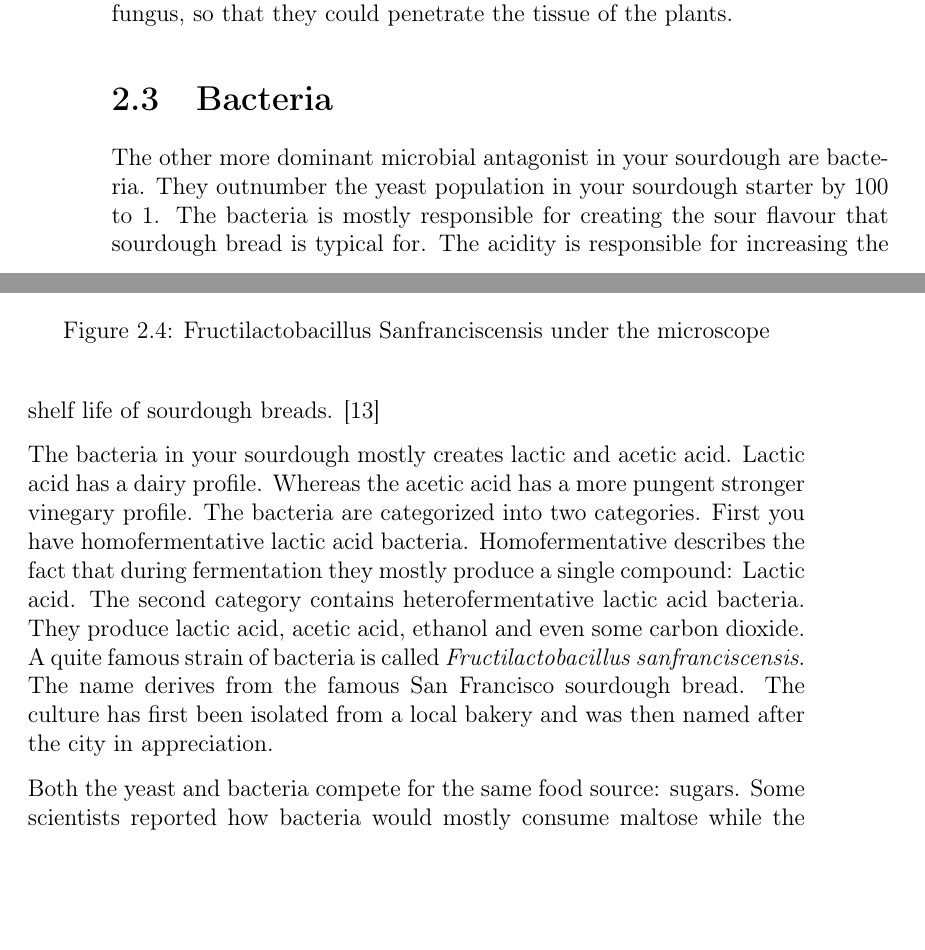
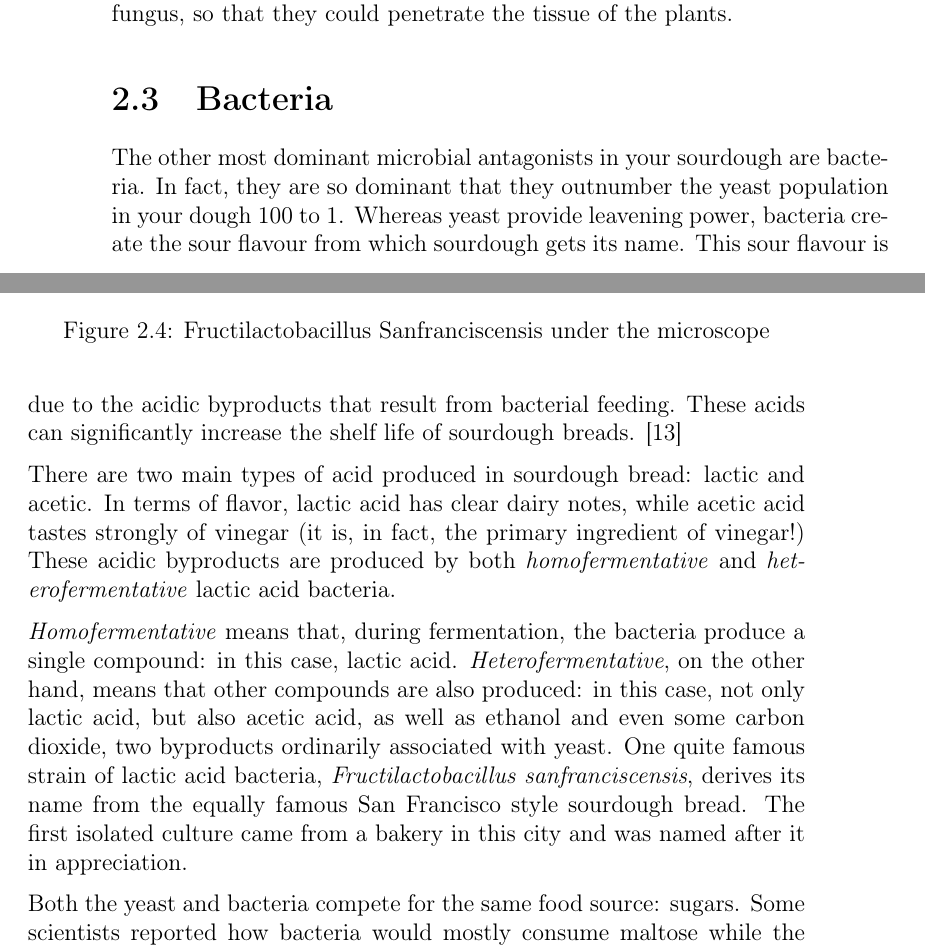
Before and after one commit to hendricius/the-sourdough-framework, a LaTeX thesis (book/book.tex, which reads book/basics/how-sourdough-works.tex): two parts of pages 30 and 31 of 103, joined at a grey line, cut so that both start at the same text, the shorter picture padded with empty space. Compiled offline with pdfLaTeX.

Commit message:
started editing bacteria section

```diff
--- a/book/basics/how-sourdough-works.tex
+++ b/book/basics/how-sourdough-works.tex
@@ -323,11 +323,12 @@ so that they could penetrate the tissue of the plants.
 
 \section{Bacteria}
 
-The other more dominant microbial antagonist in your sourdough
-are bacteria. They outnumber the yeast population in your sourdough
-starter by 100 to 1. The bacteria is mostly responsible for creating
-the sour flavour that sourdough bread is typical for. The acidity
-is responsible for increasing the shelf life of sourdough breads.
+The other most dominant microbial antagonists in your sourdough are bacteria.
+In fact, they are so dominant that they outnumber the yeast population in your
+dough 100 to 1. Whereas yeast provide leavening power, bacteria create the sour
+flavour from which sourdough gets its name. This sour flavour is due to the
+acidic byproducts that result from bacterial feeding. These acids can
+significantly increase the shelf life of sourdough breads.
 \cite{shelflife+acidity}
 
 \begin{figure}
@@ -336,19 +337,21 @@ is responsible for increasing the shelf life of sourdough breads.
   \label{lactobacillus-franciscensis-microscope}
 \end{figure}
 
-The bacteria in your sourdough mostly creates lactic and acetic acid. Lactic acid
-has a dairy profile. Whereas the acetic acid has a more pungent
-stronger vinegary profile. The bacteria are categorized into
-two categories. First you have homofermentative lactic acid bacteria.
-Homofermentative describes the fact that during fermentation
-they mostly produce a single compound: Lactic acid. The second
-category contains heterofermentative lactic acid bacteria. They
-produce lactic acid, acetic acid, ethanol and even some carbon
-dioxide. A quite famous strain of bacteria is called
-\emph{Fructilactobacillus sanfranciscensis}. The name derives
-from the famous San Francisco sourdough bread. The culture has
-first been isolated from a local bakery and was then named
-after the city in appreciation.
+There are two main types of acid produced in sourdough bread: lactic and acetic.
+In terms of flavor, lactic acid has clear dairy notes, while acetic acid tastes
+strongly of vinegar (it is, in fact, the primary ingredient of vinegar!) These
+acidic byproducts are produced by both \emph{homofermentative} and
+\emph{heterofermentative} lactic acid bacteria.
+
+\emph{Homofermentative} means that, during fermentation, the bacteria produce
+a single compound: in this case, lactic acid. \emph{Heterofermentative}, on
+the other hand, means that other compounds are also produced: in this case,
+not only lactic acid, but also acetic acid, as well as ethanol and even some
+carbon dioxide, two byproducts ordinarily associated with yeast. One quite
+famous strain of lactic acid bacteria, \emph{Fructilactobacillus sanfranciscensis},
+derives its name from the equally famous San Francisco style sourdough bread.
+The first isolated culture came from a bakery in this city and was named after
+it in appreciation.
 
 Both the yeast and bacteria compete for the same food source: sugars.
 Some scientists reported how bacteria would mostly consume maltose
```
